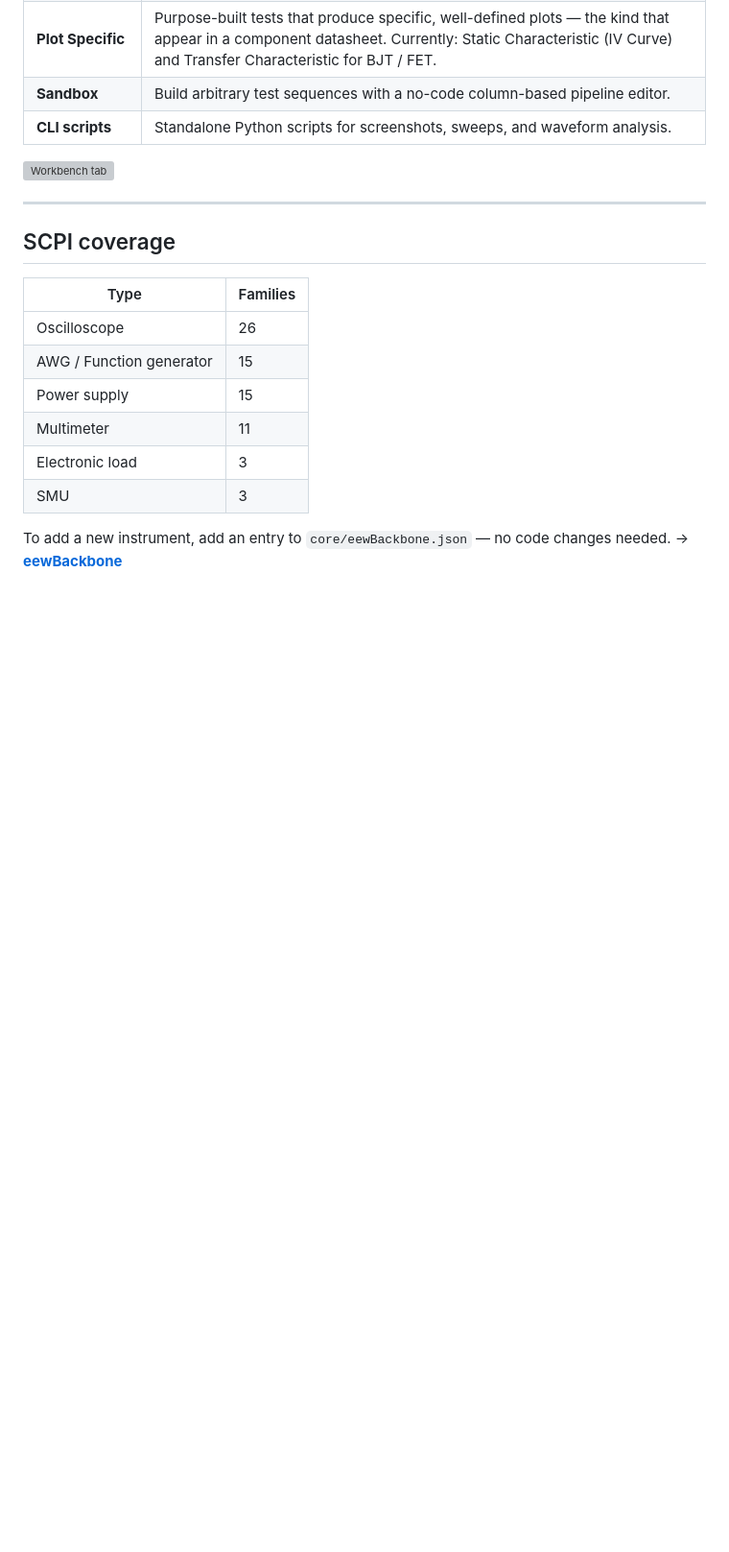
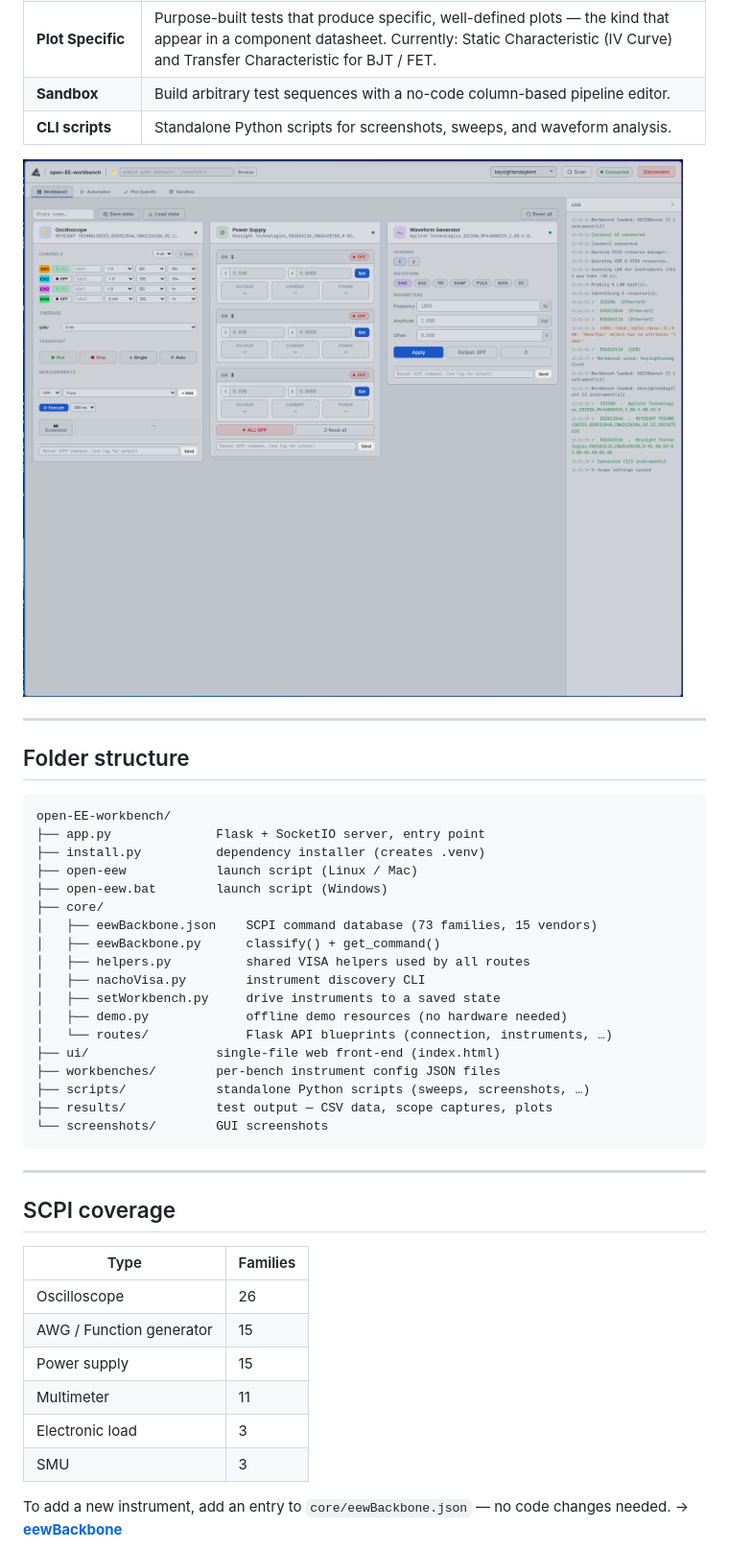
Before and after one commit to kerstensrobin/open-EE-workbench, a Markdown page: README.md, the part around the change. Shown at 96% size. Drawn GitHub-style; pictures changed too: screenshots/workbench.png (added); blank space fills up the shorter version; grey boxes are pictures that could not be loaded.

Commit message:
README: add folder structure, fix screenshot path
- Add Folder structure section reflecting the current layout
  (routes now under core/, results/ and screenshots/ as output dirs)
- Move workbench screenshot from documentation/images/ (local-only)
  to screenshots/ so the GitHub README image renders correctly

Co-Authored-By: Claude Sonnet 4.6 <noreply@anthropic.com>

````diff
--- a/README.md
+++ b/README.md
@@ -40,7 +40,32 @@ python core/nachoVisa.py --fix-udev   # then re-plug USB instruments
 | **Sandbox** | Build arbitrary test sequences with a no-code column-based pipeline editor. |
 | **CLI scripts** | Standalone Python scripts for screenshots, sweeps, and waveform analysis. |
 
-![Workbench tab](documentation/images/workbench.png)
+![Workbench tab](screenshots/workbench.png)
+
+---
+
+## Folder structure
+
+```
+open-EE-workbench/
+├── app.py              Flask + SocketIO server, entry point
+├── install.py          dependency installer (creates .venv)
+├── open-eew            launch script (Linux / Mac)
+├── open-eew.bat        launch script (Windows)
+├── core/
+│   ├── eewBackbone.json    SCPI command database (73 families, 15 vendors)
+│   ├── eewBackbone.py      classify() + get_command()
+│   ├── helpers.py          shared VISA helpers used by all routes
+│   ├── nachoVisa.py        instrument discovery CLI
+│   ├── setWorkbench.py     drive instruments to a saved state
+│   ├── demo.py             offline demo resources (no hardware needed)
+│   └── routes/             Flask API blueprints (connection, instruments, …)
+├── ui/                 single-file web front-end (index.html)
+├── workbenches/        per-bench instrument config JSON files
+├── scripts/            standalone Python scripts (sweeps, screenshots, …)
+├── results/            test output — CSV data, scope captures, plots
+└── screenshots/        GUI screenshots
+```
 
 ---
 
````
